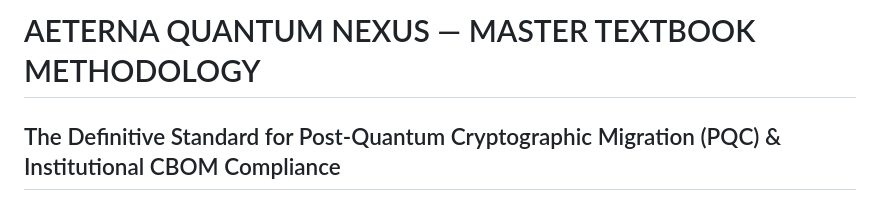
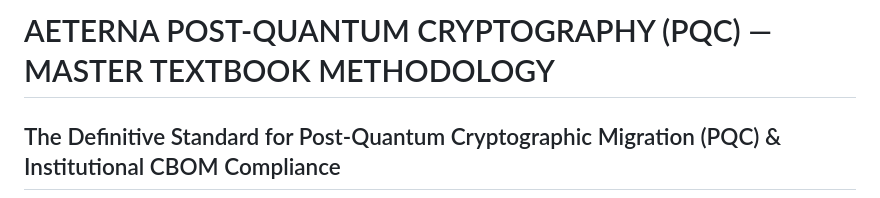
Before and after one commit to papica777-eng/aeterna.website, a Markdown page: AETERNA_PQC_TEXTBOOK_METHODOLOGY.md, the part around the change. Rendered like a GitHub page.

Commit message:
docs: rename to AETERNA Post-Quantum Cryptography (PQC) in textbook

```diff
--- a/AETERNA_PQC_TEXTBOOK_METHODOLOGY.md
+++ b/AETERNA_PQC_TEXTBOOK_METHODOLOGY.md
@@ -1,4 +1,4 @@
-# AETERNA QUANTUM NEXUS — MASTER TEXTBOOK METHODOLOGY
+# AETERNA POST-QUANTUM CRYPTOGRAPHY (PQC) — MASTER TEXTBOOK METHODOLOGY
 ## The Definitive Standard for Post-Quantum Cryptographic Migration (PQC) & Institutional CBOM Compliance
 **Architect:** Dimitar Prodromov
 **Authority:** `0x41_45_54_45_52_4e_41_5f_4c_4f_47_4f_53_5f_44_49_4d_49_54_41_52_5f_50_52_4f_44_52_4f_4d_56_21`
```
